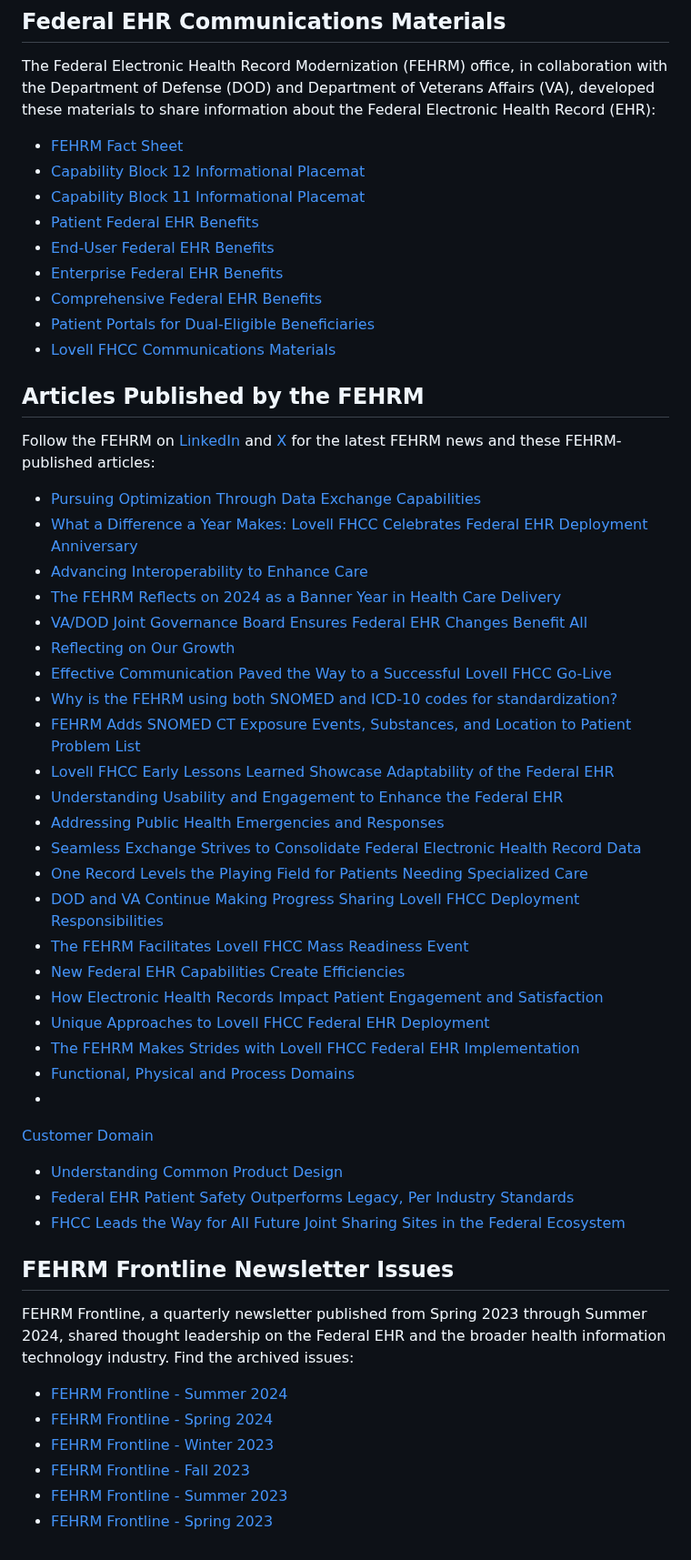
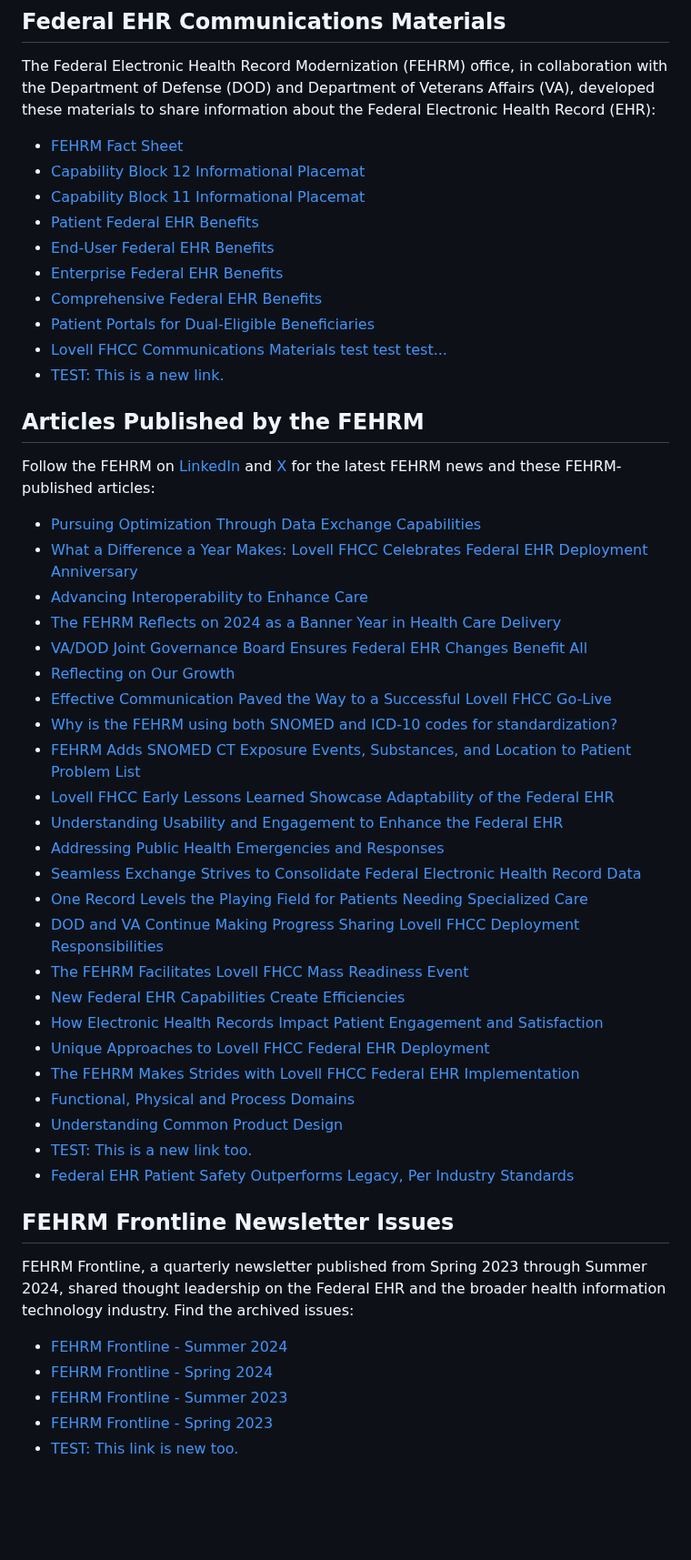
Before and after one commit to FEHRMTeam/fehrmdev, a Markdown page: src/content-pages/publications.md, the part around the change. Shown at 91% size. GitHub-like rendering; blank space fills up the shorter version.

Commit message:
Update Pages “publications”

```diff
--- a/src/content-pages/publications.md
+++ b/src/content-pages/publications.md
@@ -9,55 +9,52 @@ parent: Media
 
 The Federal Electronic Health Record Modernization (FEHRM) office, in collaboration with the Department of Defense (DOD) and Department of Veterans Affairs (VA), developed these materials to share information about the Federal Electronic Health Record (EHR):
 
-- [FEHRM Fact Sheet](/images/FEHRM_Fact_Sheet_04072025_508_v1.pdf)
-- [Capability Block 12 Informational Placemat](/images/Capability_Block_12_022025_508ed.pdf)
-- [Capability Block 11 Informational Placemat](/images/FEHR-Enhancements-in-Capability-Block-11_081924_508ed.pdf)
-- [Patient Federal EHR Benefits](/images/Federal_EHR_Patient_Benefits_508ed.pdf)
-- [End-User Federal EHR Benefits](/images/Federal_EHR_End_User_Benefits_508ed.pdf)
-- [Enterprise Federal EHR Benefits](/images/Federal_EHR_Enterprise_Benefits_508ed.pdf)
-- [Comprehensive Federal EHR Benefits](/images/Federal_EHR_Comprehensive_Benefits_508ed.pdf)
-- [Patient Portals for Dual-Eligible Beneficiaries](https://www.fehrm.gov/images/lovell-fhcc-patient-portals-2-pager_122823_v2_508ed.pdf)
-- [Lovell FHCC Communications Materials](https://www.fehrm.gov/lovell-fhcc-communications-materials)
+* [FEHRM Fact Sheet](/images/FEHRM_Fact_Sheet_04072025_508_v1.pdf)
+* [Capability Block 12 Informational Placemat](/images/Capability_Block_12_022025_508ed.pdf)
+* [Capability Block 11 Informational Placemat](/images/FEHR-Enhancements-in-Capability-Block-11_081924_508ed.pdf)
+* [Patient Federal EHR Benefits](/images/Federal_EHR_Patient_Benefits_508ed.pdf)
+* [End-User Federal EHR Benefits](/images/Federal_EHR_End_User_Benefits_508ed.pdf)
+* [Enterprise Federal EHR Benefits](/images/Federal_EHR_Enterprise_Benefits_508ed.pdf)
+* [Comprehensive Federal EHR Benefits](/images/Federal_EHR_Comprehensive_Benefits_508ed.pdf)
+* [Patient Portals for Dual-Eligible Beneficiaries](https://www.fehrm.gov/images/lovell-fhcc-patient-portals-2-pager_122823_v2_508ed.pdf)
+* [Lovell FHCC Communications Materials test test test...     ](https://www.fehrm.gov/lovell-fhcc-communications-materials)
+* [TEST: This is a new link.                ](https://www.fehrm.gov/)
 
 ## Articles Published by the FEHRM
 
 Follow the FEHRM on [LinkedIn](https://www.linkedin.com/company/fehrm/) and [X](https://x.com/FEHRM_Office) for the latest FEHRM news and these FEHRM-published articles:
 
-- [Pursuing Optimization Through Data Exchange Capabilities](https://www.linkedin.com/pulse/pursuing-optimization-through-data-exchange-capabilities-fehrm-djv7e/?trackingId=dfSA6a4zS5SuXSbDL1gKRw%3D%3D)
-- [What a Difference a Year Makes: Lovell FHCC Celebrates Federal EHR Deployment Anniversary](https://www.linkedin.com/pulse/what-difference-year-makes-lovell-fhcc-celebrates-federal-ehr-deployment-vpmjf/?trackingId=TRUpoU4QeZltICOJOyX4eQ%3D%3D)
-- [Advancing Interoperability to Enhance Care](https://www.linkedin.com/pulse/advancing-interoperability-enhance-care-fehrm-iwhfe/?trackingId=sg%2BXmPQEX%2Ff8lNt97fK6tA%3D%3D)
-- [The FEHRM Reflects on 2024 as a Banner Year in Health Care Delivery](https://www.linkedin.com/pulse/fehrm-reflects-2024-banner-year-health-care-delivery-fehrm-oijze/?trackingId=fMAwSmcuylpF25m4U32CeQ%3D%3D)
-- [VA/DOD Joint Governance Board Ensures Federal EHR Changes Benefit All](https://www.linkedin.com/pulse/vadod-joint-governance-board-ensures-federal-ehr-changes-benefit-jypye/?trackingId=eFwF93eL0u1Xq1uXBy2ZtQ%3D%3D)
-- [Reflecting on Our Growth](https://www.linkedin.com/pulse/reflecting-our-growth-fehrm-m1doe/?trackingId=JYzF1K3fQNoFy8Nvy2jRnA%3D%3D)
-- [Effective Communication Paved the Way to a Successful Lovell FHCC Go-Live](https://www.linkedin.com/pulse/effective-communication-paved-way-successful-lovell-fhcc-go-live-fkz9e/?trackingId=9z2PM91TffE3oiI8x9Spyg%3D%3D)
-- [Why is the FEHRM using both SNOMED and ICD-10 codes for standardization?](https://www.linkedin.com/pulse/why-fehrm-using-both-snomed-icd-10-codes-standardization-fehrm-ky9se/?trackingId=KrZbKWPyJimq4lOCzGOtPA%3D%3D)
-- [FEHRM Adds SNOMED CT Exposure Events, Substances, and Location to Patient Problem List](https://www.linkedin.com/pulse/fehrm-adds-snomed-ct-exposure-events-substances-location-patient-ynthf/?trackingId=bgrxDUMECsplMImwmjXzSg%3D%3D)
-- [Lovell FHCC Early Lessons Learned Showcase Adaptability of the Federal EHR](https://www.linkedin.com/pulse/lovell-fhcc-early-lessons-learned-showcase-adaptability-federal-1oo7e/?trackingId=E7vxhDIzn%2Fd8mOLpxCHveQ%3D%3D)
-- [Understanding Usability and Engagement to Enhance the Federal EHR](https://www.linkedin.com/pulse/understanding-usability-engagement-enhance-federal-ehr-fehrm-gyw3e/?trackingId=XfqZjTn%2FMbWZ2UYn4Uz63A%3D%3D)
-- [Addressing Public Health Emergencies and Responses](https://www.linkedin.com/pulse/addressing-public-health-emergencies-responses-fehrm-tmssf/?trackingId=WifZ%2Bxz2Z4FviqAMus2xQg%3D%3D)
-- [Seamless Exchange Strives to Consolidate Federal Electronic Health Record Data](https://www.linkedin.com/pulse/seamless-exchange-strives-consolidate-federal-electronic-health-9yasf/?trackingId=VCq8A05I4tFKXHVYMrbYLA%3D%3D)
-- [One Record Levels the Playing Field for Patients Needing Specialized Care](https://www.linkedin.com/pulse/one-record-levels-playing-field-patients-needing-specialized-care-ybkne%3FtrackingId=5ThTwmwaTe%252B0zvAPNxUvGg%253D%253D/?trackingId=drNxzyr4S4aBHzjt8rDUhQ%3D%3D)
-- [DOD and VA Continue Making Progress Sharing Lovell FHCC Deployment Responsibilities](https://www.linkedin.com/pulse/dod-va-continue-making-progress-sharing-lovell-fhcc-deployment-responsibilities-vgqlf%3FtrackingId=%252FH62NnfLQNG%252FK1LVbA0Czw%253D%253D/?trackingId=%2FegvrqogQ16jWU8J5%2Buc%2FA%3D%3D)
-- [The FEHRM Facilitates Lovell FHCC Mass Readiness Event](https://www.linkedin.com/pulse/fehrm-facilitates-lovell-fhcc-mass-readiness-event-fehrm-7vbec%3FtrackingId=1wGE1hhrRVyrI6e83NH%252FFQ%253D%253D/?trackingId=xi%2F4Wz5CS2Wllq%2BpdbYHyA%3D%3D)
-- [New Federal EHR Capabilities Create Efficiencies](https://www.linkedin.com/pulse/new-federal-ehr-capabilities-create-efficiencies-fehrm?trackingId=yFmUueLhuYC7%2FgrBEupiJQ%3D%3D)
-- [How Electronic Health Records Impact Patient Engagement and Satisfaction](https://www.linkedin.com/pulse/how-electronic-health-records-impact-patient-engagement-satisfaction?trackingId=QPeUcL1N54pe3F13DPaQJA%3D%3D)
-- [Unique Approaches to Lovell FHCC Federal EHR Deployment](https://www.linkedin.com/pulse/unique-approaches-lovell-fhcc-federal-ehr-deployment-fehrm?trackingId=PLu2%2FBnP8efexedzAsI9vA%3D%3D)
-- [The FEHRM Makes Strides with Lovell FHCC Federal EHR Implementation](https://www.linkedin.com/pulse/fehrm-makes-strides-lovell-fhcc-federal-ehr-implementation-fehrm?trackingId=Wp%2F%2BHMZCEO8mHNl9Dh8cdQ%3D%3D)
-- [Functional, Physical and Process Domains](https://www.linkedin.com/pulse/functional-physical-process-domains-fehrm?trackingId=Y7VHDbd8mSQe%2Faa%2FI3zyNQ%3D%3D)
--
-[Customer Domain](https://www.linkedin.com/pulse/customer-domain-fehrm?trackingId=pEDe4fyVtgZzNtSUzguR1g%3D%3D)
-
-- [Understanding Common Product Design](https://www.linkedin.com/pulse/understanding-common-product-design-fehrm?trackingId=i1o2EKEcrS%2B20Bgz3uBHjw%3D%3D)
-- [Federal EHR Patient Safety Outperforms Legacy, Per Industry Standards](https://www.health.mil/News/Articles/2023/03/07/Federal-EHR-Patient-Safety-Outperforms-Legacy-Per-Industry-Standards)
-- [FHCC Leads the Way for All Future Joint Sharing Sites in the Federal Ecosystem](https://www.linkedin.com/pulse/fhcc-leads-way-all-future-joint-sharing-sites-federal-ecosystem-?trackingId=2Adw2xVeo1nvbI20iXuBqA%3D%3D)
+* [Pursuing Optimization Through Data Exchange Capabilities](https://www.linkedin.com/pulse/pursuing-optimization-through-data-exchange-capabilities-fehrm-djv7e/?trackingId=dfSA6a4zS5SuXSbDL1gKRw%3D%3D)
+* [What a Difference a Year Makes: Lovell FHCC Celebrates Federal EHR Deployment Anniversary](https://www.linkedin.com/pulse/what-difference-year-makes-lovell-fhcc-celebrates-federal-ehr-deployment-vpmjf/?trackingId=TRUpoU4QeZltICOJOyX4eQ%3D%3D)
+* [Advancing Interoperability to Enhance Care](https://www.linkedin.com/pulse/advancing-interoperability-enhance-care-fehrm-iwhfe/?trackingId=sg%2BXmPQEX%2Ff8lNt97fK6tA%3D%3D)
+* [The FEHRM Reflects on 2024 as a Banner Year in Health Care Delivery](https://www.linkedin.com/pulse/fehrm-reflects-2024-banner-year-health-care-delivery-fehrm-oijze/?trackingId=fMAwSmcuylpF25m4U32CeQ%3D%3D)
+* [VA/DOD Joint Governance Board Ensures Federal EHR Changes Benefit All](https://www.linkedin.com/pulse/vadod-joint-governance-board-ensures-federal-ehr-changes-benefit-jypye/?trackingId=eFwF93eL0u1Xq1uXBy2ZtQ%3D%3D)
+* [Reflecting on Our Growth](https://www.linkedin.com/pulse/reflecting-our-growth-fehrm-m1doe/?trackingId=JYzF1K3fQNoFy8Nvy2jRnA%3D%3D)
+* [Effective Communication Paved the Way to a Successful Lovell FHCC Go-Live](https://www.linkedin.com/pulse/effective-communication-paved-way-successful-lovell-fhcc-go-live-fkz9e/?trackingId=9z2PM91TffE3oiI8x9Spyg%3D%3D)
+* [Why is the FEHRM using both SNOMED and ICD-10 codes for standardization?](https://www.linkedin.com/pulse/why-fehrm-using-both-snomed-icd-10-codes-standardization-fehrm-ky9se/?trackingId=KrZbKWPyJimq4lOCzGOtPA%3D%3D)
+* [FEHRM Adds SNOMED CT Exposure Events, Substances, and Location to Patient Problem List](https://www.linkedin.com/pulse/fehrm-adds-snomed-ct-exposure-events-substances-location-patient-ynthf/?trackingId=bgrxDUMECsplMImwmjXzSg%3D%3D)
+* [Lovell FHCC Early Lessons Learned Showcase Adaptability of the Federal EHR](https://www.linkedin.com/pulse/lovell-fhcc-early-lessons-learned-showcase-adaptability-federal-1oo7e/?trackingId=E7vxhDIzn%2Fd8mOLpxCHveQ%3D%3D)
+* [Understanding Usability and Engagement to Enhance the Federal EHR](https://www.linkedin.com/pulse/understanding-usability-engagement-enhance-federal-ehr-fehrm-gyw3e/?trackingId=XfqZjTn%2FMbWZ2UYn4Uz63A%3D%3D)
+* [Addressing Public Health Emergencies and Responses](https://www.linkedin.com/pulse/addressing-public-health-emergencies-responses-fehrm-tmssf/?trackingId=WifZ%2Bxz2Z4FviqAMus2xQg%3D%3D)
+* [Seamless Exchange Strives to Consolidate Federal Electronic Health Record Data](https://www.linkedin.com/pulse/seamless-exchange-strives-consolidate-federal-electronic-health-9yasf/?trackingId=VCq8A05I4tFKXHVYMrbYLA%3D%3D)
+* [One Record Levels the Playing Field for Patients Needing Specialized Care](https://www.linkedin.com/pulse/one-record-levels-playing-field-patients-needing-specialized-care-ybkne%3FtrackingId=5ThTwmwaTe%252B0zvAPNxUvGg%253D%253D/?trackingId=drNxzyr4S4aBHzjt8rDUhQ%3D%3D)
+* [DOD and VA Continue Making Progress Sharing Lovell FHCC Deployment Responsibilities](https://www.linkedin.com/pulse/dod-va-continue-making-progress-sharing-lovell-fhcc-deployment-responsibilities-vgqlf%3FtrackingId=%252FH62NnfLQNG%252FK1LVbA0Czw%253D%253D/?trackingId=%2FegvrqogQ16jWU8J5%2Buc%2FA%3D%3D)
+* [The FEHRM Facilitates Lovell FHCC Mass Readiness Event](https://www.linkedin.com/pulse/fehrm-facilitates-lovell-fhcc-mass-readiness-event-fehrm-7vbec%3FtrackingId=1wGE1hhrRVyrI6e83NH%252FFQ%253D%253D/?trackingId=xi%2F4Wz5CS2Wllq%2BpdbYHyA%3D%3D)
+* [New Federal EHR Capabilities Create Efficiencies](https://www.linkedin.com/pulse/new-federal-ehr-capabilities-create-efficiencies-fehrm?trackingId=yFmUueLhuYC7%2FgrBEupiJQ%3D%3D)
+* [How Electronic Health Records Impact Patient Engagement and Satisfaction](https://www.linkedin.com/pulse/how-electronic-health-records-impact-patient-engagement-satisfaction?trackingId=QPeUcL1N54pe3F13DPaQJA%3D%3D)
+* [Unique Approaches to Lovell FHCC Federal EHR Deployment](https://www.linkedin.com/pulse/unique-approaches-lovell-fhcc-federal-ehr-deployment-fehrm?trackingId=PLu2%2FBnP8efexedzAsI9vA%3D%3D)
+* [The FEHRM Makes Strides with Lovell FHCC Federal EHR Implementation](https://www.linkedin.com/pulse/fehrm-makes-strides-lovell-fhcc-federal-ehr-implementation-fehrm?trackingId=Wp%2F%2BHMZCEO8mHNl9Dh8cdQ%3D%3D)
+* [Functional, Physical and Process Domains](https://www.linkedin.com/pulse/functional-physical-process-domains-fehrm?trackingId=Y7VHDbd8mSQe%2Faa%2FI3zyNQ%3D%3D)[](https://www.linkedin.com/pulse/customer-domain-fehrm?trackingId=pEDe4fyVtgZzNtSUzguR1g%3D%3D)
+* [Understanding Common Product Design](https://www.linkedin.com/pulse/understanding-common-product-design-fehrm?trackingId=i1o2EKEcrS%2B20Bgz3uBHjw%3D%3D)
+* [TEST: This is a new link too.](https://www.linkedin.com/pulse/understanding-common-product-design-fehrm?trackingId=i1o2EKEcrS%2B20Bgz3uBHjw%3D%3D)
+* [Federal EHR Patient Safety Outperforms Legacy, Per Industry Standards](https://www.health.mil/News/Articles/2023/03/07/Federal-EHR-Patient-Safety-Outperforms-Legacy-Per-Industry-Standards)
 
 ## FEHRM Frontline Newsletter Issues
 
 FEHRM Frontline, a quarterly newsletter published from Spring 2023 through Summer 2024, shared thought leadership on the Federal EHR and the broader health information technology industry. Find the archived issues:
 
-- [FEHRM Frontline - Summer 2024](https://new.express.adobe.com/webpage/plVLQDeEtWRBf)
-- [FEHRM Frontline - Spring 2024](https://new.express.adobe.com/webpage/IrBWEVM85HJ46)
-- [FEHRM Frontline - Winter 2023](https://new.express.adobe.com/webpage/LI2Jy6s8fjXic)
-- [FEHRM Frontline - Fall 2023](https://new.express.adobe.com/webpage/qHfQrSLIwnXN6)
-- [FEHRM Frontline - Summer 2023](https://express.adobe.com/page/ggXjQQPZMnsZ3/)
-- [FEHRM Frontline - Spring 2023](/images/fehrmfrontline_spring2023_issue-2_final_508.pdf)
+* [FEHRM Frontline - Summer 2024](https://new.express.adobe.com/webpage/plVLQDeEtWRBf)
+* [FEHRM Frontline - Spring 2024](https://new.express.adobe.com/webpage/IrBWEVM85HJ46)
+* [FEHRM Frontline - Summer 2023](https://express.adobe.com/page/ggXjQQPZMnsZ3/)
+* [FEHRM Frontline - Spring 2023](/images/fehrmfrontline_spring2023_issue-2_final_508.pdf)
+* [TEST: This link is new too.](https://www.fehrm.gov/)
```
